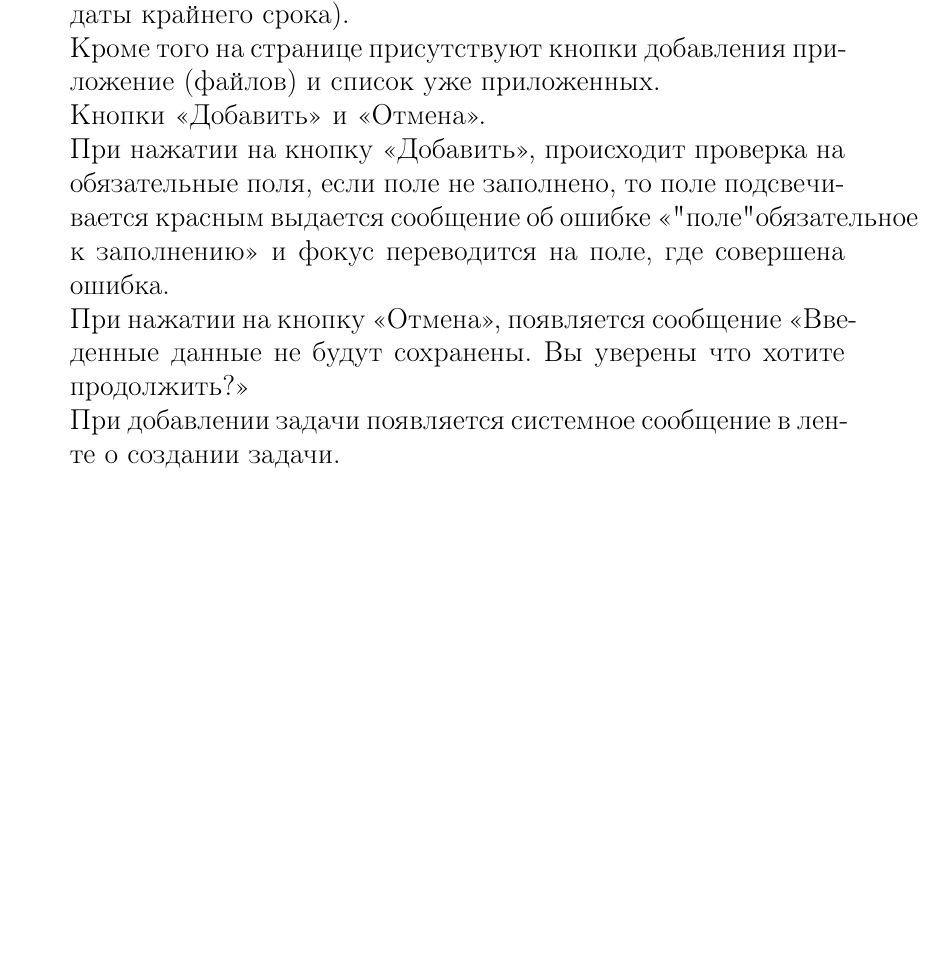
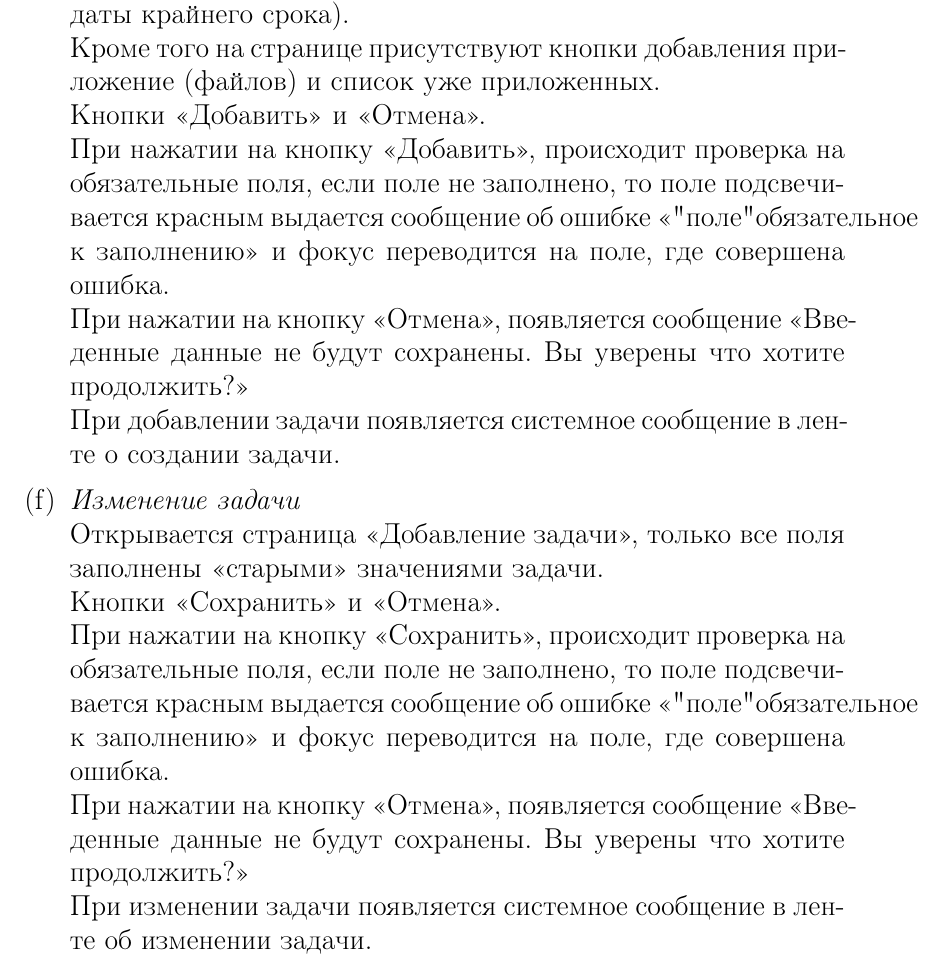
Before and after one commit to Chester94/ProductRequirementsDocument, a LaTeX document (ProductRequirementsDocument.tex): part of page 8 of 8, cut so that both start at the same text, the shorter picture padded with empty space. Compiled offline with pdfLaTeX.

Commit message:
Изменение задачи

```diff
--- a/ProductRequirementsDocument.tex
+++ b/ProductRequirementsDocument.tex
@@ -308,6 +308,12 @@
 				При нажатии на кнопку <<Отмена>>, появляется сообщение <<Введенные данные не будут сохранены. Вы уверены что хотите продолжить?>>\\
 				При добавлении задачи появляется системное сообщение в ленте о создании задачи.
 
+				\item {\it Изменение задачи}\\
+				Открывается страница <<Добавление задачи>>, только все поля заполнены <<старыми>> значениями задачи.\\
+				Кнопки <<Сохранить>> и <<Отмена>>.\\
+				При нажатии на кнопку <<Сохранить>>, происходит проверка на обязательные поля, если поле не заполнено, то поле подсвечивается красным выдается сообщение об ошибке <<"поле" обязательное к заполнению>> и фокус переводится на поле, где совершена ошибка.\\
+				При нажатии на кнопку <<Отмена>>, появляется сообщение <<Введенные данные не будут сохранены. Вы уверены что хотите продолжить?>>\\
+				При изменении задачи появляется системное сообщение в ленте об изменении задачи.
 
 
 			\end{enumerate}
```
